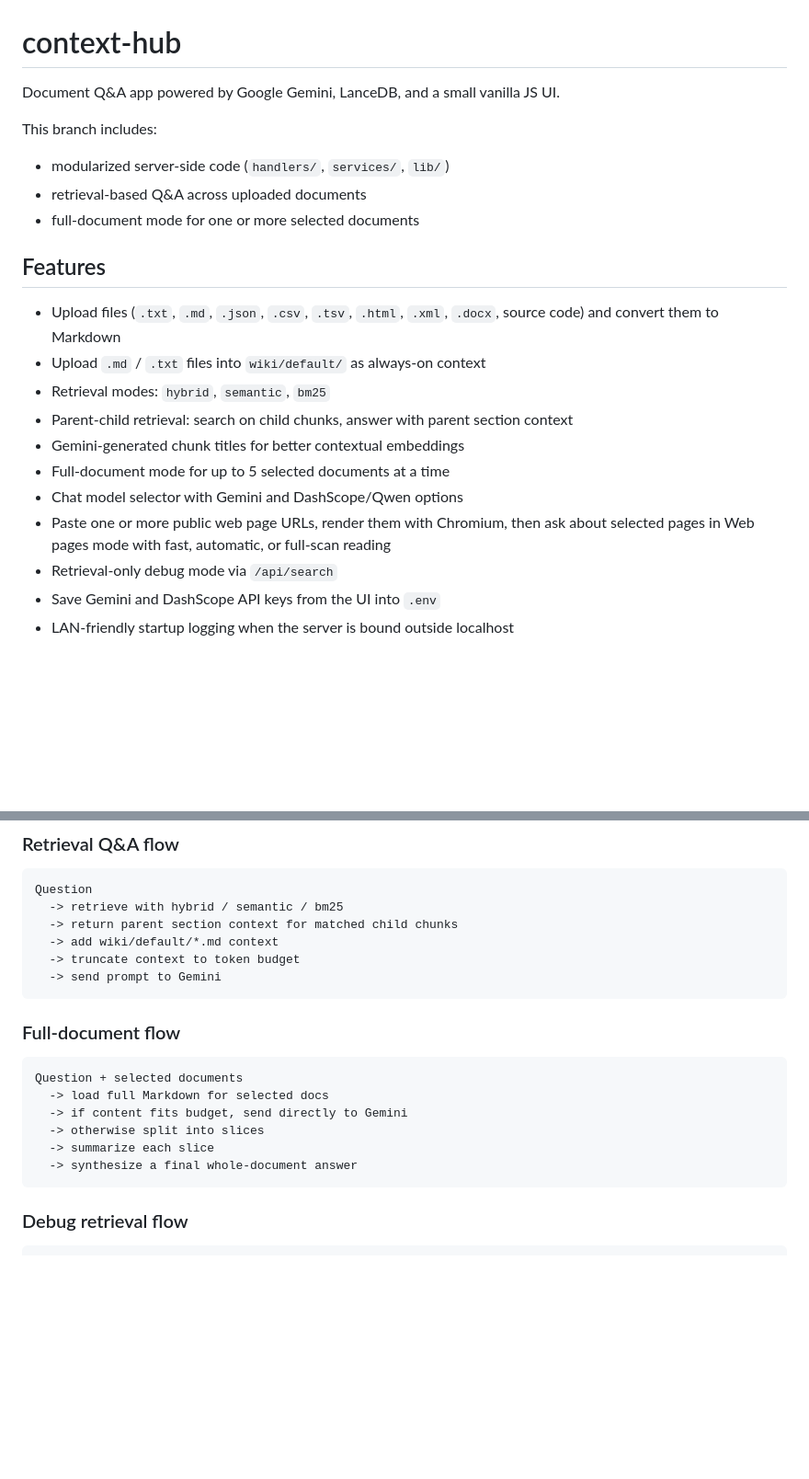
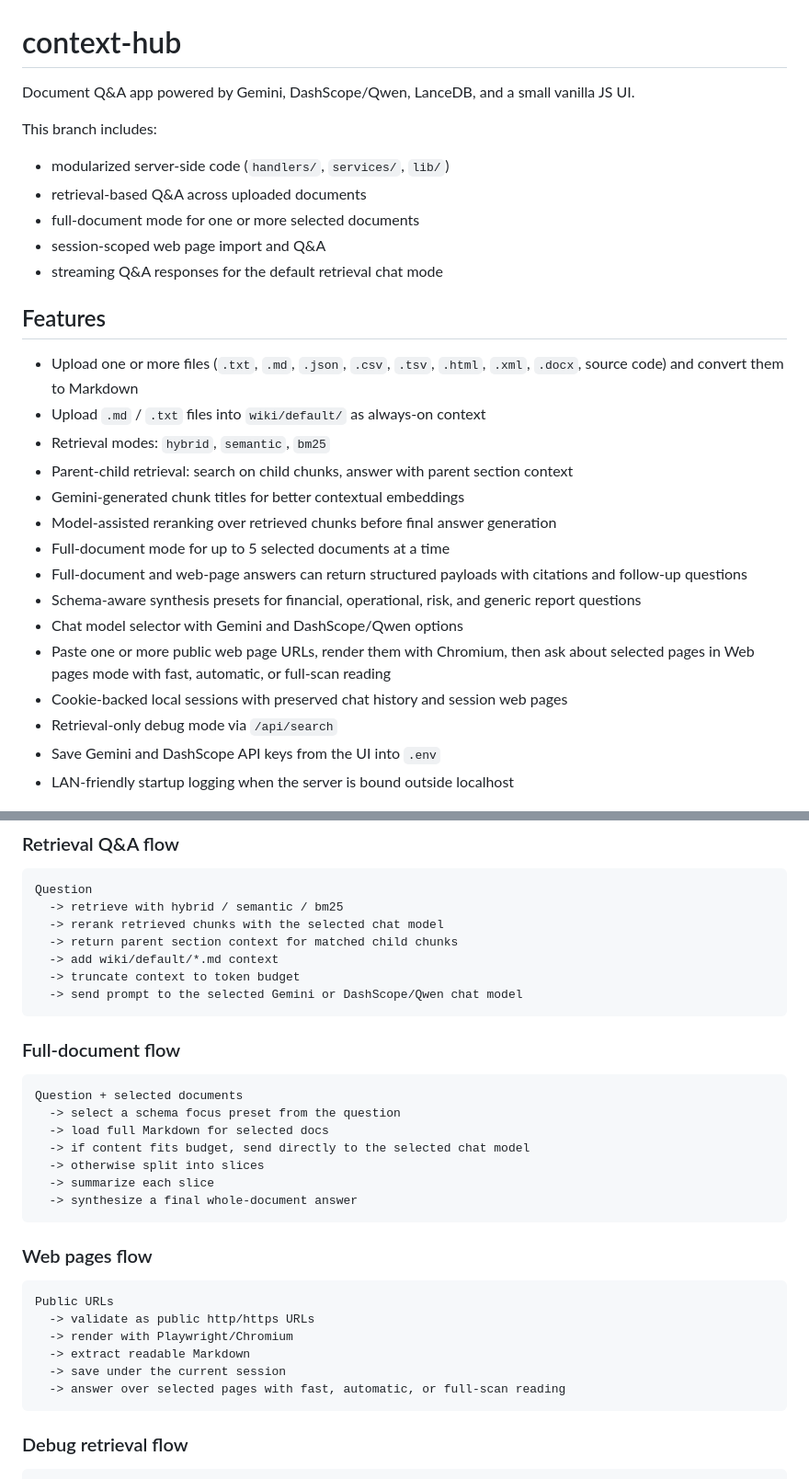
Before and after one commit to khoa-na/context-hub, a Markdown page: README.md, 2 parts joined by grey strips. Shown at 92% size. Drawn GitHub-style; blank space fills up the shorter version.

````diff
--- a/README.md
+++ b/README.md
@@ -1,22 +1,28 @@
 # context-hub
 
-Document Q&A app powered by Google Gemini, LanceDB, and a small vanilla JS UI.
+Document Q&A app powered by Gemini, DashScope/Qwen, LanceDB, and a small vanilla JS UI.
 
 This branch includes:
 - modularized server-side code (`handlers/`, `services/`, `lib/`)
 - retrieval-based Q&A across uploaded documents
 - full-document mode for one or more selected documents
+- session-scoped web page import and Q&A
+- streaming Q&A responses for the default retrieval chat mode
 
 ## Features
 
-- Upload files (`.txt`, `.md`, `.json`, `.csv`, `.tsv`, `.html`, `.xml`, `.docx`, source code) and convert them to Markdown
+- Upload one or more files (`.txt`, `.md`, `.json`, `.csv`, `.tsv`, `.html`, `.xml`, `.docx`, source code) and convert them to Markdown
 - Upload `.md` / `.txt` files into `wiki/default/` as always-on context
 - Retrieval modes: `hybrid`, `semantic`, `bm25`
 - Parent-child retrieval: search on child chunks, answer with parent section context
 - Gemini-generated chunk titles for better contextual embeddings
+- Model-assisted reranking over retrieved chunks before final answer generation
 - Full-document mode for up to 5 selected documents at a time
+- Full-document and web-page answers can return structured payloads with citations and follow-up questions
+- Schema-aware synthesis presets for financial, operational, risk, and generic report questions
 - Chat model selector with Gemini and DashScope/Qwen options
 - Paste one or more public web page URLs, render them with Chromium, then ask about selected pages in Web pages mode with fast, automatic, or full-scan reading
+- Cookie-backed local sessions with preserved chat history and session web pages
 - Retrieval-only debug mode via `/api/search`
 - Save Gemini and DashScope API keys from the UI into `.env`
 - LAN-friendly startup logging when the server is bound outside localhost
@@ -40,21 +46,34 @@ Upload file
 ```text
 Question
   -> retrieve with hybrid / semantic / bm25
+  -> rerank retrieved chunks with the selected chat model
   -> return parent section context for matched child chunks
   -> add wiki/default/*.md context
   -> truncate context to token budget
-  -> send prompt to Gemini
+  -> send prompt to the selected Gemini or DashScope/Qwen chat model
 ```
 
 ### Full-document flow
 
 ```text
 Question + selected documents
+  -> select a schema focus preset from the question
   -> load full Markdown for selected docs
-  -> if content fits budget, send directly to Gemini
+  -> if content fits budget, send directly to the selected chat model
   -> otherwise split into slices
   -> summarize each slice
   -> synthesize a final whole-document answer
+```
+
+### Web pages flow
+
+```text
+Public URLs
+  -> validate as public http/https URLs
+  -> render with Playwright/Chromium
+  -> extract readable Markdown
+  -> save under the current session
+  -> answer over selected pages with fast, automatic, or full-scan reading
 ```
 
 ### Debug retrieval flow
````
Also changed, not shown: other parts of README.md (+47 -5 lines).
